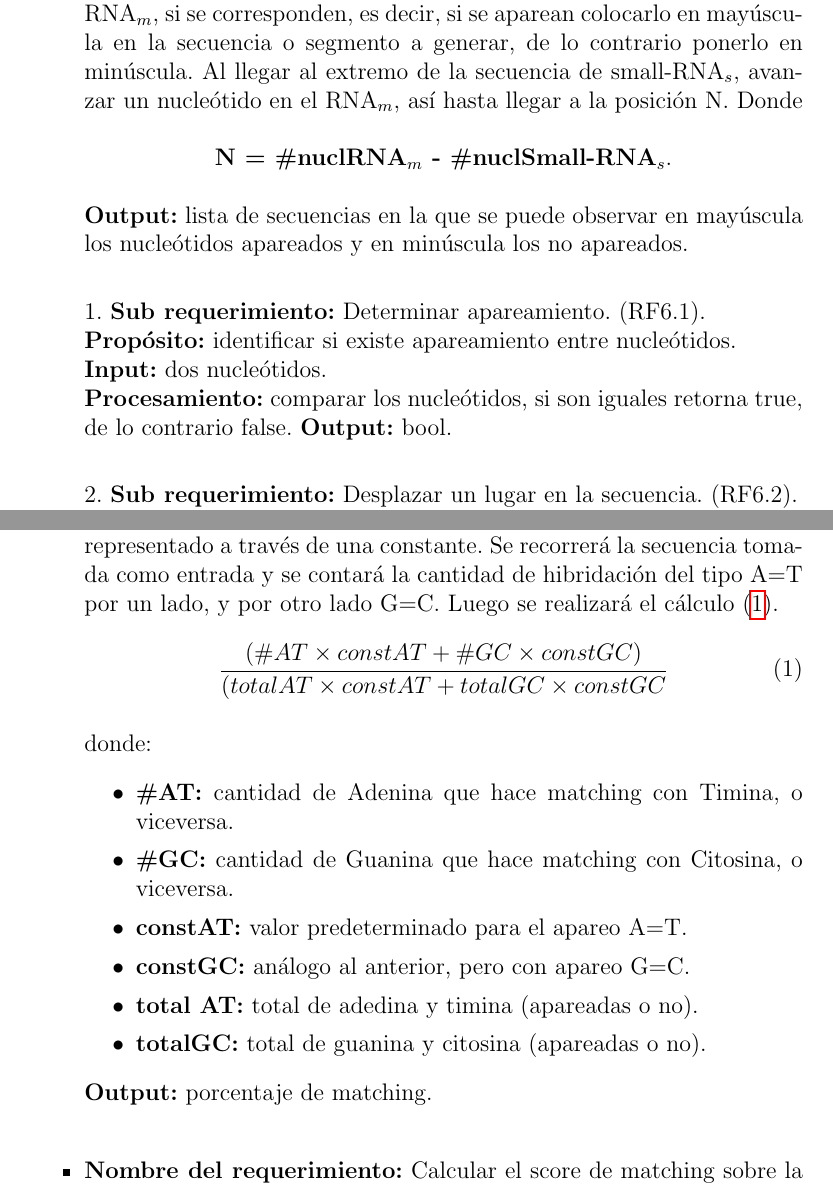
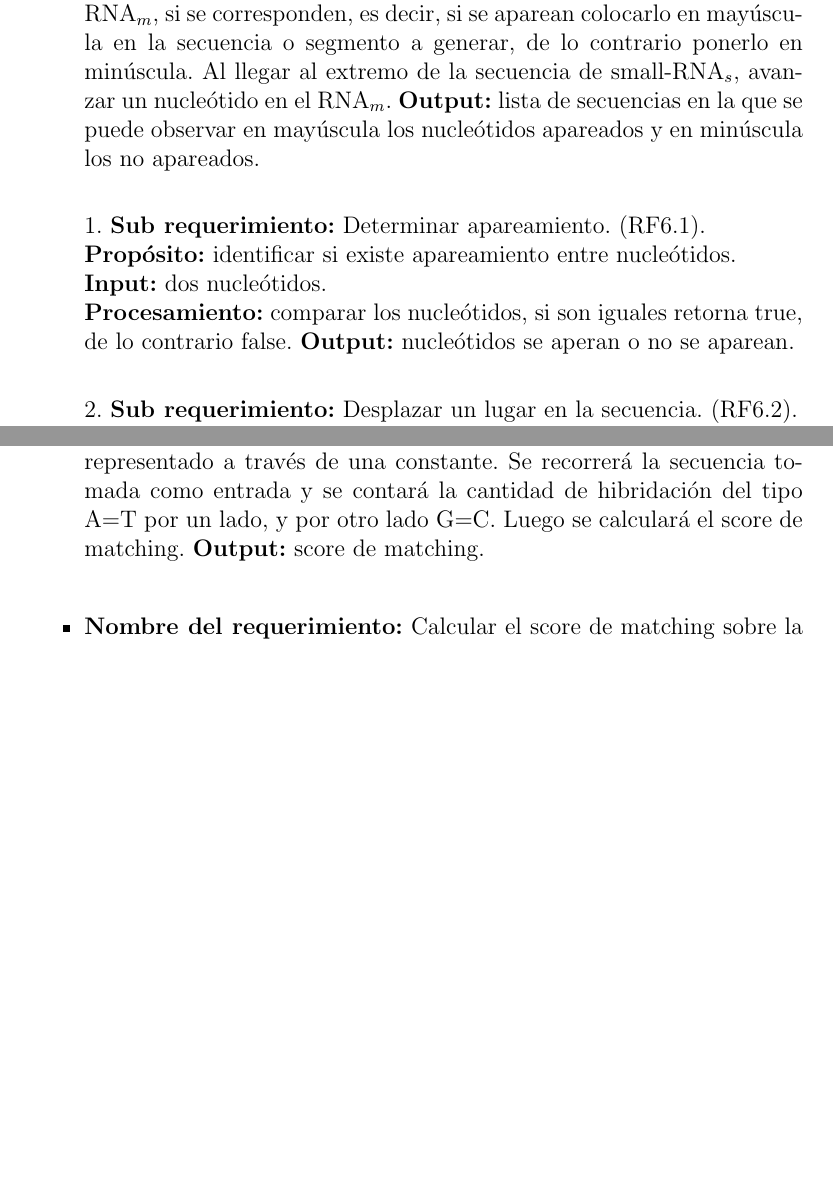
Before and after one commit to fgriberi/remo, a LaTeX document (doc/requeriments/elicitation/SRS.tex): two parts of pages 13 and 14 of 24 before the commit and two parts of pages 13 and 14 of 23 after it, joined at a grey line, cut so that both start at the same text, the shorter picture padded with empty space. Compiled offline with pdfLaTeX.

Commit message:
Adding new corrections in the SRS.tex file

```diff
--- a/doc/requeriments/elicitation/SRS.tex
+++ b/doc/requeriments/elicitation/SRS.tex
@@ -299,15 +298,14 @@ En esta sección se detallan específicamente los requerimientos del producto. S
  	    \textbf{Propósito:} Generar una secuencia o segmento por cada posición (de a nucleótidos) del RNA$_m$ en base al apareamiento con respecto a los 								small-RNA$_s$.\\
 		\textbf{Input:} RNA$_m$, small-RNA$_s$. \\
 		\textbf{Procesamiento:} calcular la secuencia complementaria del small-RNA$_s$. Comparar nucleótido a nucleótido comenzando por la posición 1 del 									RNA$_m$, si se corresponden, es decir, si se aparean colocarlo en mayúscula en la secuencia o segmento a generar, de lo 								contrario ponerlo en minúscula. Al llegar al extremo de la secuencia de small-RNA$_s$, avanzar un nucleótido en el
-								RNA$_m$, así hasta llegar a la posición N.
-								Donde \begin{center} \textbf{N = \#nuclRNA$_m$ - \#nuclSmall-RNA$_s$}. \end{center}
+								RNA$_m$.
 		\textbf{Output:} lista de secuencias en la que se puede observar en mayúscula los nucleótidos apareados y en minúscula los no apareados.\\
 
 		1. \textbf{Sub requerimiento:} Determinar apareamiento. (RF6.1).\\
  	    \textbf{Propósito:}  identificar si existe apareamiento entre nucleótidos. \\
 		\textbf{Input:} dos nucleótidos. \\
 		\textbf{Procesamiento:} comparar los nucleótidos, si son iguales retorna true, de lo contrario false.
-		\textbf{Output:} bool.\\
+		\textbf{Output:} nucleótidos se aperan o no se aparean.\\
 
 		2. \textbf{Sub requerimiento:} Desplazar un lugar en la secuencia. (RF6.2).\\
  	    \textbf{Propósito:} avanzar una posición en la secuencia de entrada. \\
@@ -325,21 +323,8 @@ En esta sección se detallan específicamente los requerimientos del producto. S
  	    \textbf{Propósito:} determinar cuanto matching existe entre el RNA original y el segmento resultante
 							de la hibridación por cada posición del RNA$_m$.\\
 		\textbf{Input:} secuencia de RNA original hibrizada. \\
-		\textbf{Procesamiento:} Cada hibridación, sea A=T o G=C tendrá un valor representado a través de una constante. Se recorrerá la secuencia tomada 									como entrada y se contará la cantidad de hibridación del tipo A=T por un lado, y por otro lado G=C. Luego se realizará el 									cálculo (\ref{eq}).
-									\begin{equation}
-										\label{eq} \frac{(\#AT \times constAT + \#GC \times constGC)}{(totalAT \times constAT + totalGC \times constGC}
-	  								\end{equation}
-
-								\par donde:
-								\begin{itemize}
-									\item \textbf{\#AT:} cantidad de Adenina que hace matching con Timina, o viceversa.
-									\item \textbf{\#GC:} cantidad de Guanina que hace matching con Citosina, o viceversa.
-									\item \textbf{constAT:} valor predeterminado para el apareo A=T.
-									\item \textbf{constGC:} análogo al anterior, pero con apareo G=C.
-									\item \textbf{total AT:} total de adedina y timina (apareadas o no).
-									\item \textbf{totalGC:} total de guanina y citosina (apareadas o no).
-								\end{itemize}
-		\textbf{Output:} porcentaje de matching.\\
+		\textbf{Procesamiento:} Cada hibridación, sea A=T o G=C tendrá un valor representado a través de una constante. Se recorrerá la secuencia tomada 									como entrada y se contará la cantidad de hibridación del tipo A=T por un lado, y por otro lado G=C. Luego se calculará 									el score de matching.
+		\textbf{Output:} score de matching.\\
 
 		\item \textbf{Nombre del requerimiento:} Calcular el score de matching sobre la secuencia humanizada (RF10).\\
 		\textit{Idem} al requerimiento RF9 pero tomando como entrada la secuencia de RNA humanizada hibrizada. \\
```
Also changed, not shown: doc/requeriments/elicitation/SRS.pdf, doc/requeriments/elicitation/SRS.tex (21 more changed lines).
